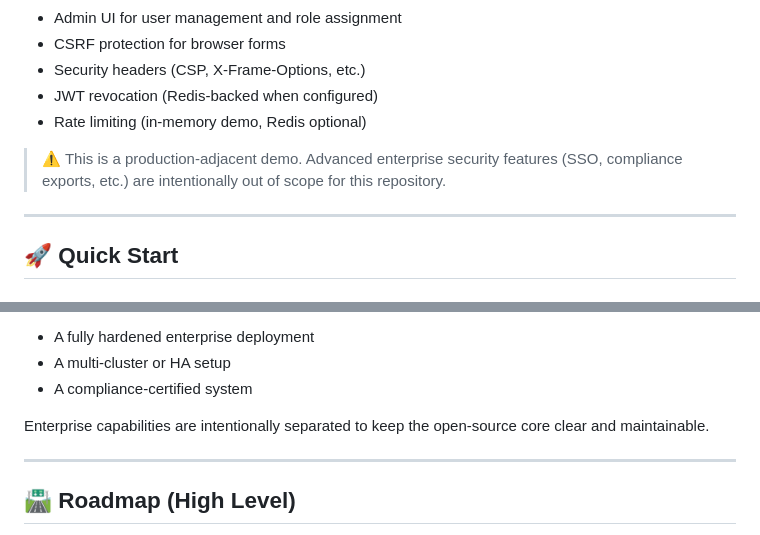
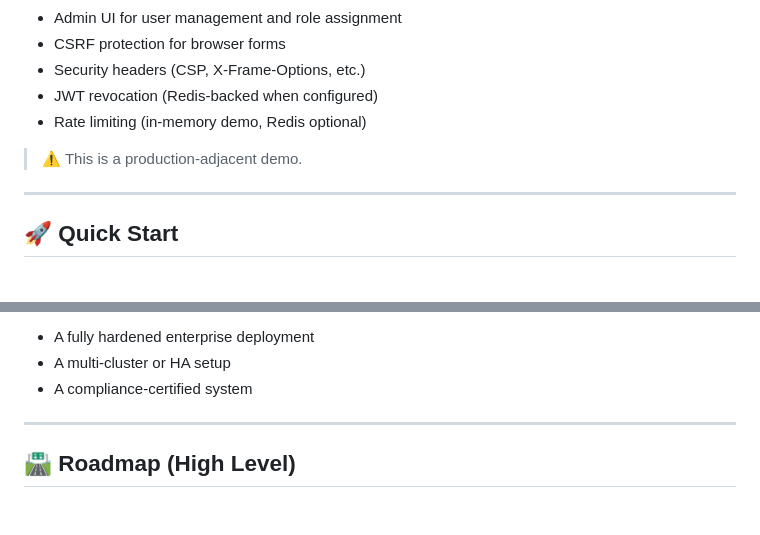
Before and after one commit to prateekdevisingh/kakveda, a Markdown page: README.md, 2 parts joined by grey strips. GitHub-like rendering; blank space fills up the shorter version.

```diff
--- a/README.md
+++ b/README.md
@@ -105,7 +105,7 @@ Trace Ingestion ──▶ Event Bus ──▶ Failure Classifier
 * JWT revocation (Redis‑backed when configured)
 * Rate limiting (in‑memory demo, Redis optional)
 
-> ⚠️ This is a production‑adjacent demo. Advanced enterprise security features (SSO, compliance exports, etc.) are intentionally out of scope for this repository.
+> ⚠️ This is a production‑adjacent demo.
 
 ---
 
@@ -286,7 +286,6 @@ This repo includes clean, spec-friendly drawings under `docs/figures/`:
 * A multi‑cluster or HA setup
 * A compliance‑certified system
 
-Enterprise capabilities are intentionally separated to keep the open‑source core clear and maintainable.
 
 ---
 
```
